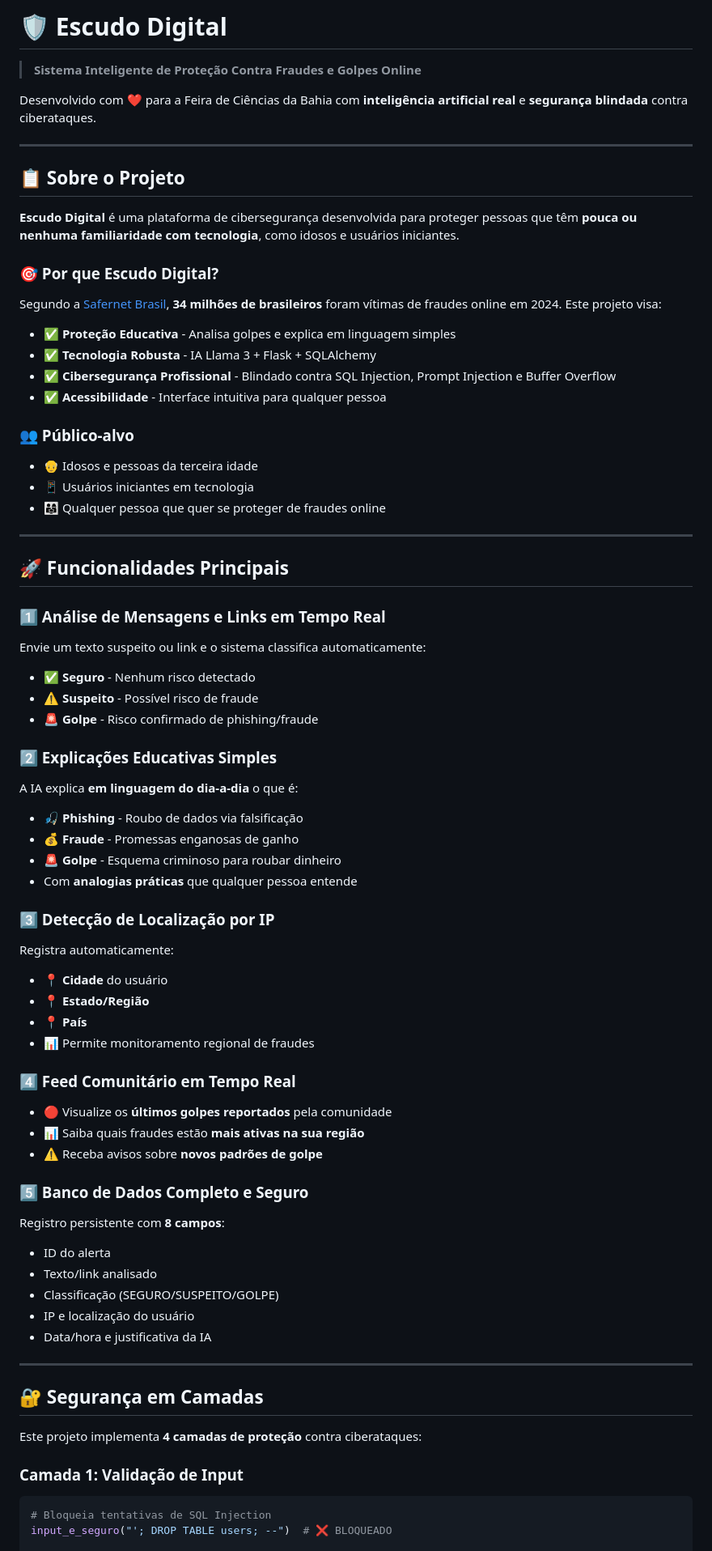
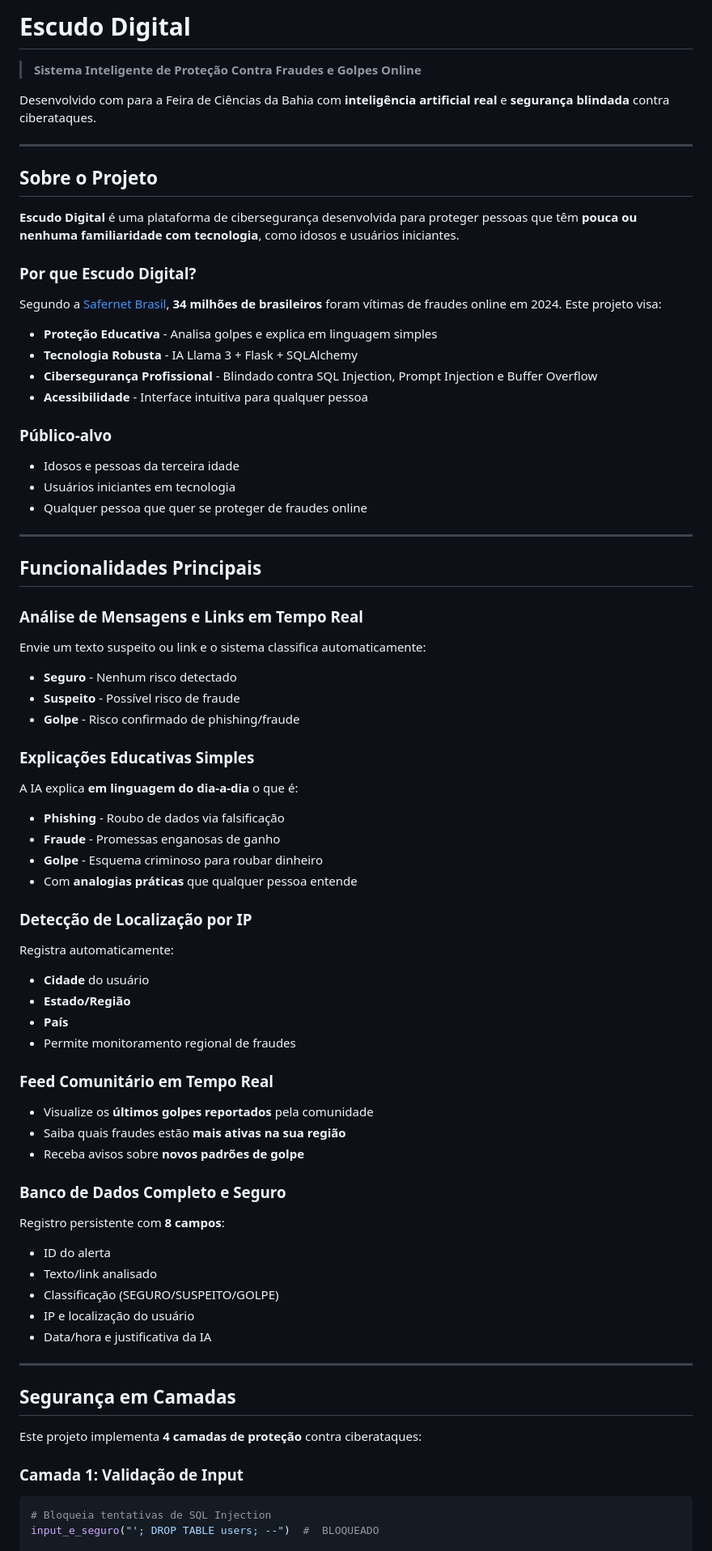
Before and after one commit to falcaozitos3-rgb/Escudo_Digital, a Markdown page: README.md, the part around one of its changes. Shown at 81% size. Rendered like a GitHub page.

Commit message:
Refactor README for clarity and consistency
Removed emojis and unnecessary formatting from the README. Updated sections for clarity and consistency.

````diff
--- a/README.md
+++ b/README.md
@@ -1,60 +1,60 @@
-# 🛡️ Escudo Digital
+# Escudo Digital
 
 > **Sistema Inteligente de Proteção Contra Fraudes e Golpes Online**
 
-Desenvolvido com ❤️ para a Feira de Ciências da Bahia com **inteligência artificial real** e **segurança blindada** contra ciberataques.
+Desenvolvido com para a Feira de Ciências da Bahia com **inteligência artificial real** e **segurança blindada** contra ciberataques.
 
 ---
 
-## 📋 Sobre o Projeto
+##  Sobre o Projeto
 
 **Escudo Digital** é uma plataforma de cibersegurança desenvolvida para proteger pessoas que têm **pouca ou nenhuma familiaridade com tecnologia**, como idosos e usuários iniciantes.
 
-### 🎯 Por que Escudo Digital?
+### Por que Escudo Digital?
 
 Segundo a [Safernet Brasil](https://www.safernet.org.br/), **34 milhões de brasileiros** foram vítimas de fraudes online em 2024. Este projeto visa:
 
-- ✅ **Proteção Educativa** - Analisa golpes e explica em linguagem simples
-- ✅ **Tecnologia Robusta** - IA Llama 3 + Flask + SQLAlchemy
-- ✅ **Cibersegurança Profissional** - Blindado contra SQL Injection, Prompt Injection e Buffer Overflow
-- ✅ **Acessibilidade** - Interface intuitiva para qualquer pessoa
+-  **Proteção Educativa** - Analisa golpes e explica em linguagem simples
+-  **Tecnologia Robusta** - IA Llama 3 + Flask + SQLAlchemy
+-  **Cibersegurança Profissional** - Blindado contra SQL Injection, Prompt Injection e Buffer Overflow
+-  **Acessibilidade** - Interface intuitiva para qualquer pessoa
 
-### 👥 Público-alvo
+###  Público-alvo
 
-- 👴 Idosos e pessoas da terceira idade
-- 📱 Usuários iniciantes em tecnologia
-- 👨‍👩‍👧 Qualquer pessoa que quer se proteger de fraudes online
+-  Idosos e pessoas da terceira idade
+-  Usuários iniciantes em tecnologia
+-  Qualquer pessoa que quer se proteger de fraudes online
 
 ---
 
-## 🚀 Funcionalidades Principais
+##  Funcionalidades Principais
 
-### 1️⃣ Análise de Mensagens e Links em Tempo Real
+###  Análise de Mensagens e Links em Tempo Real
 Envie um texto suspeito ou link e o sistema classifica automaticamente:
-- ✅ **Seguro** - Nenhum risco detectado
-- ⚠️ **Suspeito** - Possível risco de fraude
-- 🚨 **Golpe** - Risco confirmado de phishing/fraude
+-  **Seguro** - Nenhum risco detectado
+-  **Suspeito** - Possível risco de fraude
+-  **Golpe** - Risco confirmado de phishing/fraude
 
-### 2️⃣ Explicações Educativas Simples
+###  Explicações Educativas Simples
 A IA explica **em linguagem do dia-a-dia** o que é:
-- 🎣 **Phishing** - Roubo de dados via falsificação
-- 💰 **Fraude** - Promessas enganosas de ganho
-- 🚨 **Golpe** - Esquema criminoso para roubar dinheiro
+-  **Phishing** - Roubo de dados via falsificação
+-  **Fraude** - Promessas enganosas de ganho
+-  **Golpe** - Esquema criminoso para roubar dinheiro
 - Com **analogias práticas** que qualquer pessoa entende
 
-### 3️⃣ Detecção de Localização por IP
+###  Detecção de Localização por IP
 Registra automaticamente:
-- 📍 **Cidade** do usuário
-- 📍 **Estado/Região**
-- 📍 **País**
-- 📊 Permite monitoramento regional de fraudes
+-  **Cidade** do usuário
+-  **Estado/Região**
+-  **País**
+-  Permite monitoramento regional de fraudes
 
-### 4️⃣ Feed Comunitário em Tempo Real
-- 🔴 Visualize os **últimos golpes reportados** pela comunidade
-- 📊 Saiba quais fraudes estão **mais ativas na sua região**
-- ⚠️ Receba avisos sobre **novos padrões de golpe**
+###  Feed Comunitário em Tempo Real
+-  Visualize os **últimos golpes reportados** pela comunidade
+-  Saiba quais fraudes estão **mais ativas na sua região**
+-  Receba avisos sobre **novos padrões de golpe**
 
-### 5️⃣ Banco de Dados Completo e Seguro
+###  Banco de Dados Completo e Seguro
 Registro persistente com **8 campos**:
 - ID do alerta
 - Texto/link analisado
@@ -64,13 +64,13 @@ Registro persistente com **8 campos**:
 
 ---
 
-## 🔐 Segurança em Camadas
+##  Segurança em Camadas
 
 Este projeto implementa **4 camadas de proteção** contra ciberataques:
 
 ### Camada 1: Validação de Input
 ```python
 # Bloqueia tentativas de SQL Injection
-input_e_seguro("'; DROP TABLE users; --")  # ❌ BLOQUEADO
+input_e_seguro("'; DROP TABLE users; --")  #  BLOQUEADO
 
 # Bloqueia tentativas de Python Injection
````
Also changed, not shown: other parts of README.md (+52 -53 lines).
